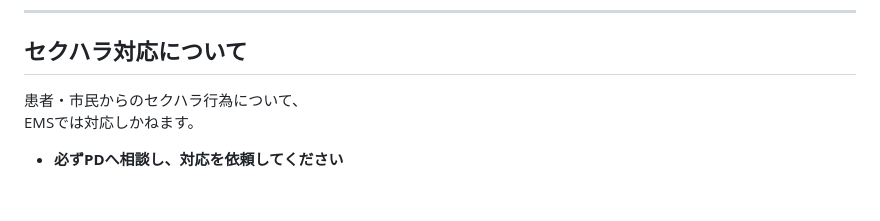
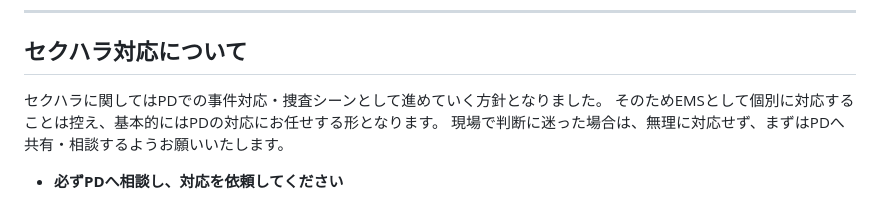
Before and after one commit to yamada-yamadaYMD/EMS-rules, a Markdown page: content/ems_response.md, the part around the change. Rendered like a GitHub page.

```diff
--- a/content/ems_response.md
+++ b/content/ems_response.md
@@ -219,7 +219,8 @@ EMSが犯罪シーン中に蘇生することは禁止されています。
 
 ## セクハラ対応について
 
-患者・市民からのセクハラ行為について、
-EMSでは対応しかねます。
+セクハラに関してはPDでの事件対応・捜査シーンとして進めていく方針となりました。
+そのためEMSとして個別に対応することは控え、基本的にはPDの対応にお任せする形となります。
+現場で判断に迷った場合は、無理に対応せず、まずはPDへ共有・相談するようお願いいたします。
 
 - **必ずPDへ相談し、対応を依頼してください**
```
